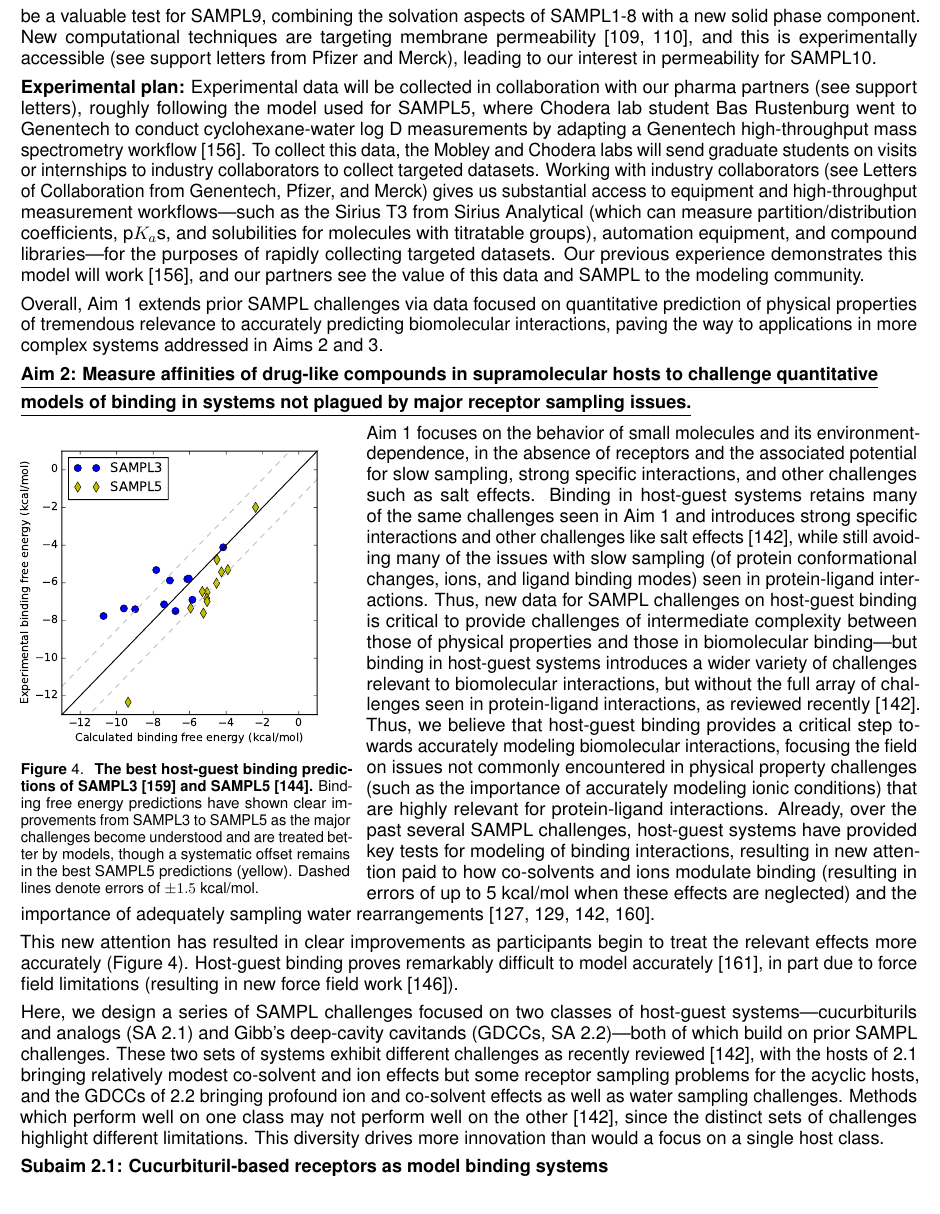
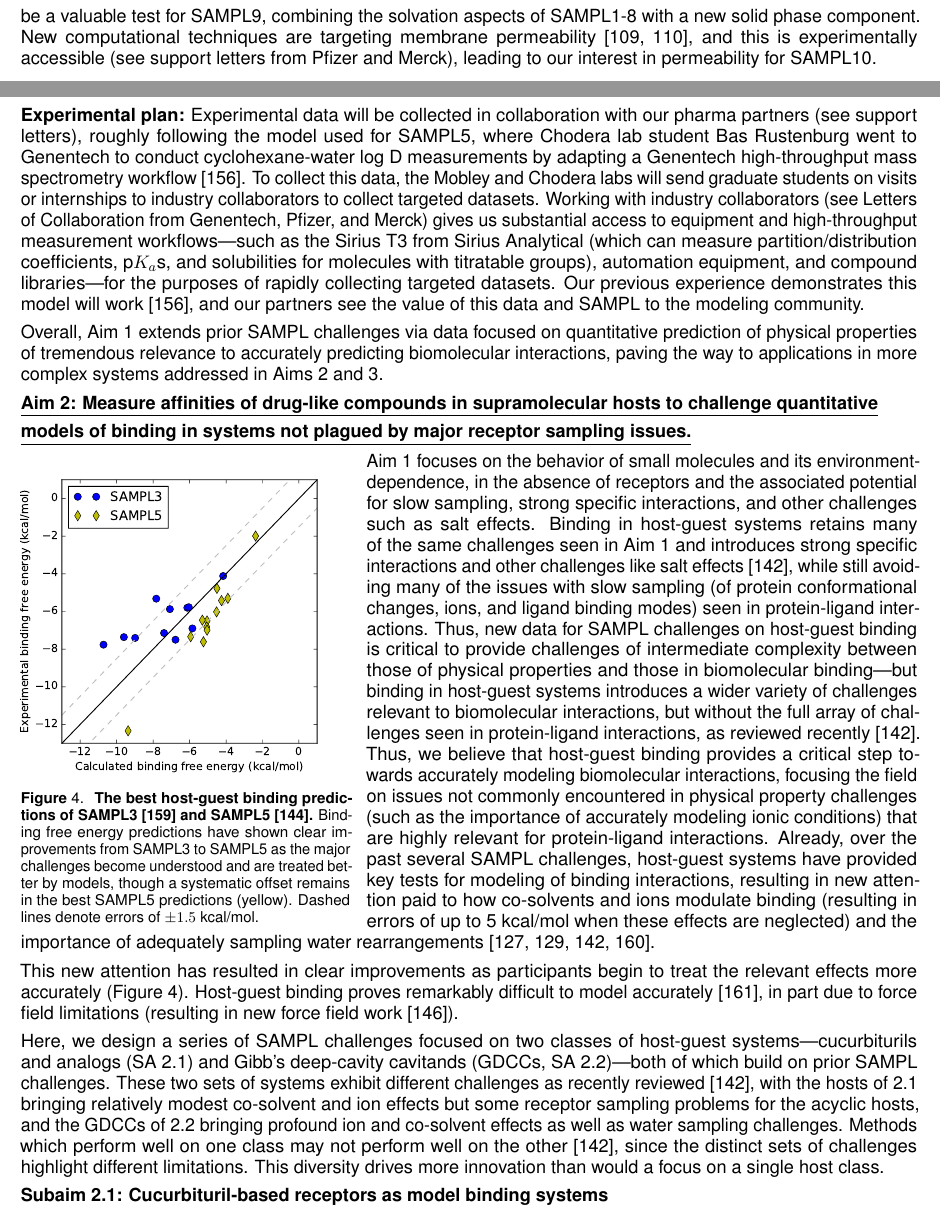
Before and after one commit to choderalab/SAMPL-R01, a LaTeX document (latex/Research_Strategy.tex): part of page 6 of 26 before the commit and two parts of pages 6 and 7 of 27 after it, the two joined at a grey line, cut so that both start at the same text. Compiled offline with pdfLaTeX.

Commit message:
Move around page breaks with \eject

```diff
--- a/latex/Research_Strategy.tex
+++ b/latex/Research_Strategy.tex
@@ -419,6 +419,8 @@ New computational techniques are targeting membrane permeability~\cite{lee_perme
 %Alternatively, partition/distribution into other environments aside from cyclohexane or octanol may provide significant value, especially given dielectric constant issues posed by current force fields [ref].
 %cite something by Fennell here
 
+\eject
+
  %Industry partnerships (and past precedent)
 {\bf Experimental plan:}
 %Gilson worried that reviewers might want to see more details on experimental techniques and a sense of pitfalls. This might be true, but I don't see how we have space or how we can do it without actually having the experiments set up (i.e. it will depend on their particular apparatus, etc.). John, any ideas?
```
Also changed, not shown: latex/Research_Strategy.pdf, latex/Research_Strategy.tex (2 more changed lines).
